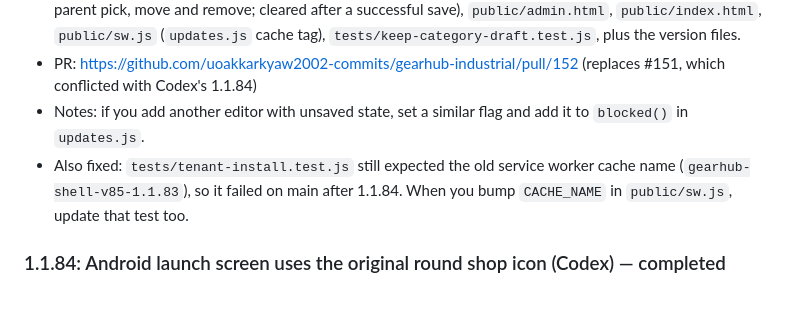
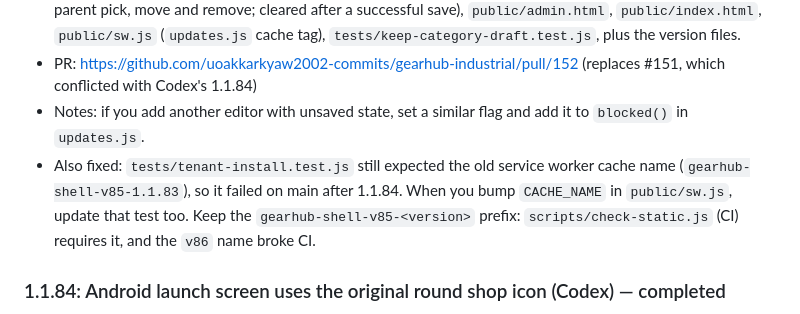
Before and after one commit to uoakkarkyaw2002-commits/gearhub-industrial, a Markdown page: AI_COLLABORATION.md, the part around the change. Drawn GitHub-style.

Commit message:
Keep the CI-required SW cache prefix (v85-<version>)

```diff
--- a/AI_COLLABORATION.md
+++ b/AI_COLLABORATION.md
@@ -30,7 +30,7 @@ _None._
 - Files: `public/updates.js` (`blocked()` now also waits while an input, textarea or select is focused, or while `window.__gearhubCategoryDirty` is set), `public/admin.js` (`markCategoriesDirty()` on add, edit, parent pick, move and remove; cleared after a successful save), `public/admin.html`, `public/index.html`, `public/sw.js` (`updates.js` cache tag), `tests/keep-category-draft.test.js`, plus the version files.
 - PR: https://github.com/uoakkarkyaw2002-commits/gearhub-industrial/pull/152 (replaces #151, which conflicted with Codex's 1.1.84)
 - Notes: if you add another editor with unsaved state, set a similar flag and add it to `blocked()` in `updates.js`.
-- Also fixed: `tests/tenant-install.test.js` still expected the old service worker cache name (`gearhub-shell-v85-1.1.83`), so it failed on main after 1.1.84. When you bump `CACHE_NAME` in `public/sw.js`, update that test too.
+- Also fixed: `tests/tenant-install.test.js` still expected the old service worker cache name (`gearhub-shell-v85-1.1.83`), so it failed on main after 1.1.84. When you bump `CACHE_NAME` in `public/sw.js`, update that test too. Keep the `gearhub-shell-v85-<version>` prefix: `scripts/check-static.js` (CI) requires it, and the `v86` name broke CI.
 
 ### 1.1.84: Android launch screen uses the original round shop icon (Codex) — completed
 - Task: remove the blue Android launch/background color and show the shop’s original logo as a round icon.
```
